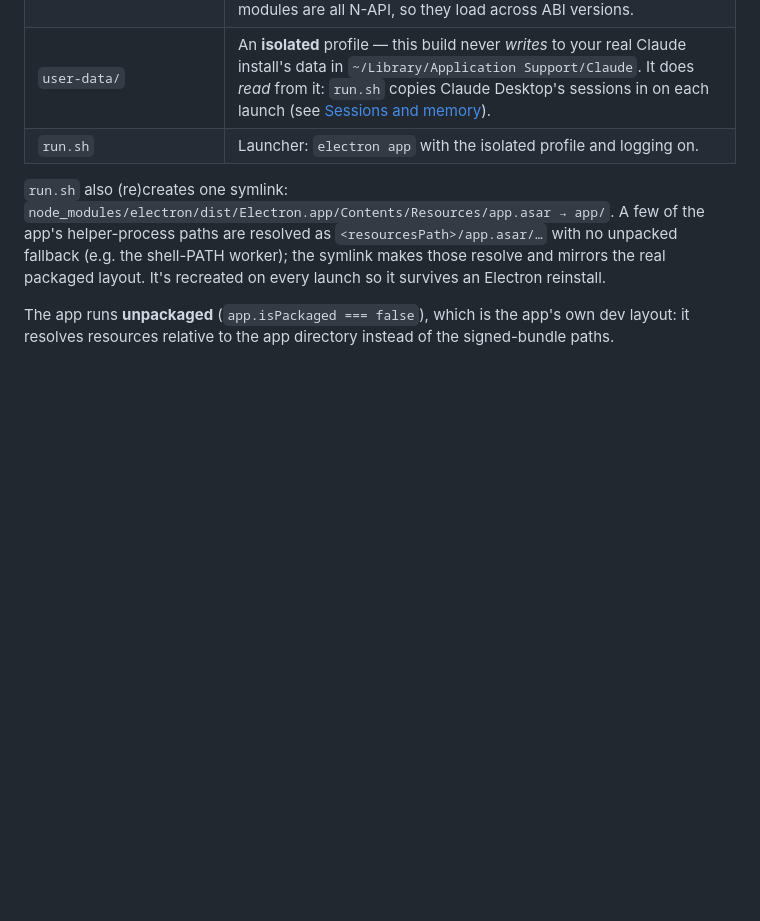
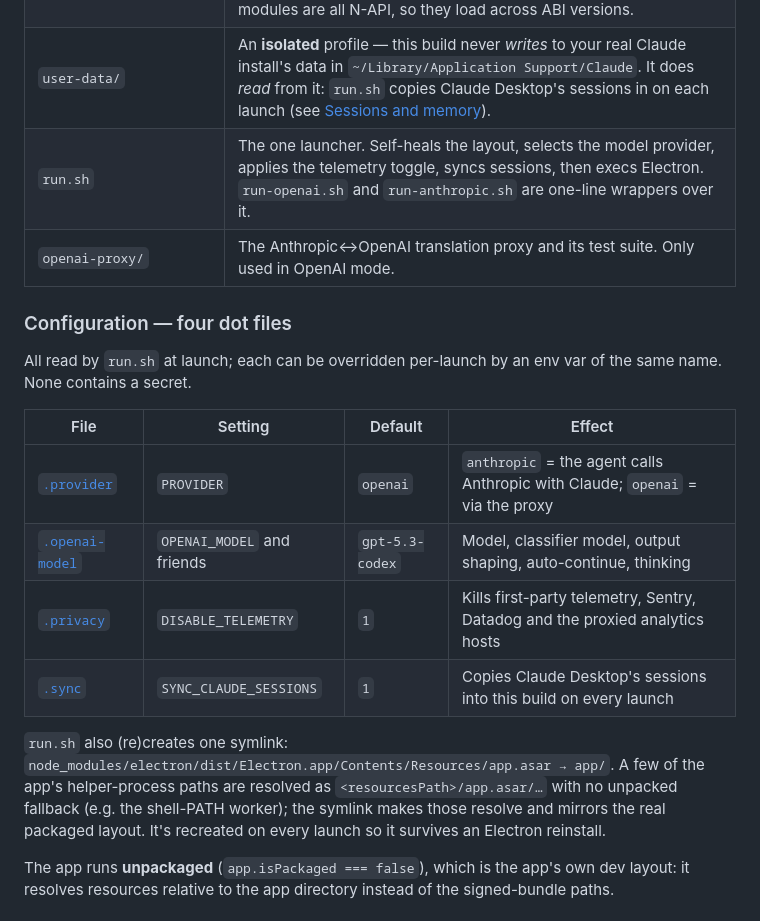
Before and after one commit to mkornreich/llm-desktop-electron, a Markdown page: README.md, the part around one of its changes. GitHub-like rendering; blank space fills up the shorter version.

```diff
--- a/README.md
+++ b/README.md
@@ -22,7 +45,20 @@ Sign in there as you would in the desktop app. Quit from the app menu or with
 | `app/` | The extracted `app.asar` with the native binaries from `app.asar.unpacked` merged back in at their original relative paths (`@ant/claude-native`, `@ant/claude-swift`, `node-pty`, office365 `msal`). |
 | `node_modules/electron` | Stock **Electron 43.2.0**. The app hard-requires Electron ≥ 34 (`if (electronMajor < 34) throw`); 43 is the line current at this build's date and ships Node 24 (the app needs Node ≥ 22). The native modules are all N-API, so they load across ABI versions. |
 | `user-data/` | An **isolated** profile — this build never *writes* to your real Claude install's data in `~/Library/Application Support/Claude`. It does *read* from it: `run.sh` copies Claude Desktop's sessions in on each launch (see [Sessions and memory](#sessions-and-memory)). |
-| `run.sh` | Launcher: `electron app` with the isolated profile and logging on. |
+| `run.sh` | The one launcher. Self-heals the layout, selects the model provider, applies the telemetry toggle, syncs sessions, then execs Electron. `run-openai.sh` and `run-anthropic.sh` are one-line wrappers over it. |
+| `openai-proxy/` | The Anthropic↔OpenAI translation proxy and its test suite. Only used in OpenAI mode. |
+
+### Configuration — four dot files
+
+All read by `run.sh` at launch; each can be overridden per-launch by an env var of
+the same name. None contains a secret.
+
+| File | Setting | Default | Effect |
+|---|---|---|---|
+| [`.provider`](.provider) | `PROVIDER` | `openai` | `anthropic` = the agent calls Anthropic with Claude; `openai` = via the proxy |
+| [`.openai-model`](.openai-model) | `OPENAI_MODEL` and friends | `gpt-5.3-codex` | Model, classifier model, output shaping, auto-continue, thinking |
+| [`.privacy`](.privacy) | `DISABLE_TELEMETRY` | `1` | Kills first-party telemetry, Sentry, Datadog and the proxied analytics hosts |
+| [`.sync`](.sync) | `SYNC_CLAUDE_SESSIONS` | `1` | Copies Claude Desktop's sessions into this build on every launch |
 
 `run.sh` also (re)creates one symlink:
 `node_modules/electron/dist/Electron.app/Contents/Resources/app.asar → app/`.
```
Also changed, not shown: other parts of README.md (+28 -5 lines), ARCHITECTURE.md (added, +128 -0 lines), FINDINGS.md (added, +177 -0 lines).
